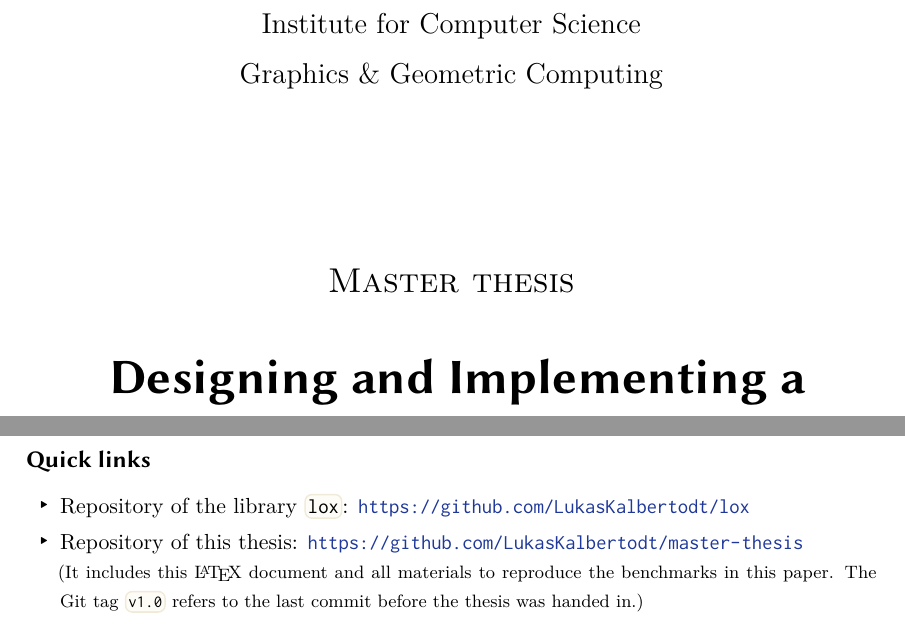
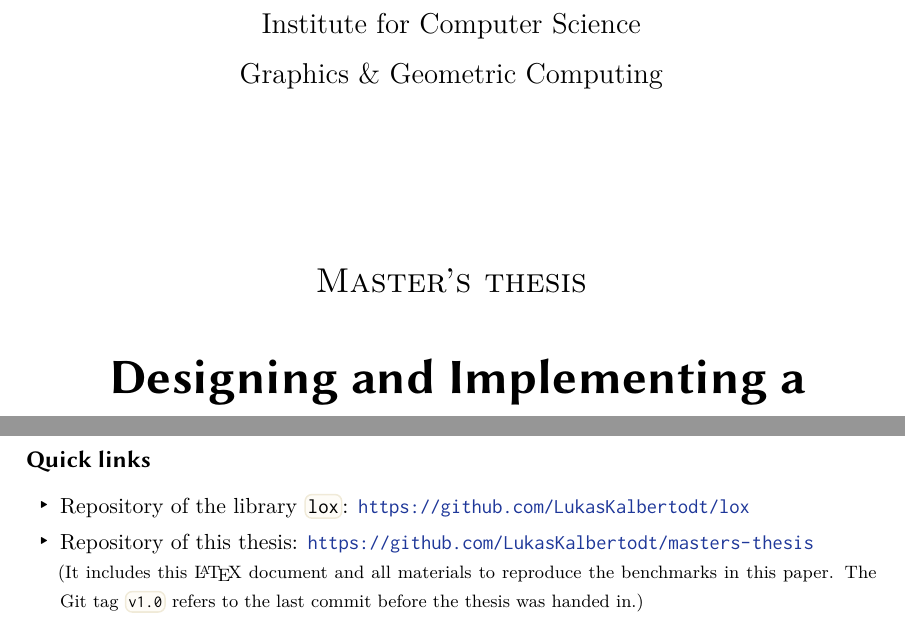
Before and after one commit to LukasKalbertodt/masters-thesis, a LaTeX thesis (text/thesis.tex, which reads text/chapters/1-introduction.tex, text/chapters/title.tex): two parts of pages 1 and 5 of 61, joined at a grey line, cut so that both start at the same text. Compiled offline with XeLaTeX.

Commit message:
Change "master thesis" to "master's thesis"

```diff
--- a/text/chapters/1-introduction.tex
+++ b/text/chapters/1-introduction.tex
@@ -55,7 +55,7 @@ The last chapter summarizes all findings and lays out a plan for the near-term f
 \subsubsection*{Quick links}
 \begin{itemize}
   \item Repository of the library \code{lox}: \textcolor{link-blue}{\url{https://github.com/LukasKalbertodt/lox}}
-  \item Repository of this thesis: \textcolor{link-blue}{\url{https://github.com/LukasKalbertodt/master-thesis}}\\
+  \item Repository of this thesis: \textcolor{link-blue}{\url{https://github.com/LukasKalbertodt/masters-thesis}}\\
   {\footnotesize (It includes this \LaTeX{} document and all materials to reproduce the benchmarks in this paper.
   The Git tag \code{v1.0} refers to the last commit before the thesis was handed in.)}
 \end{itemize}
--- a/text/chapters/title.tex
+++ b/text/chapters/title.tex
@@ -10,7 +10,7 @@
 
   \vspace{25mm}
 
-  \LARGE{\textsc{Master thesis}}
+  \LARGE{\textsc{Master's thesis}}
 
   \vspace{3mm}
 
```
Also changed, not shown: README.md.
